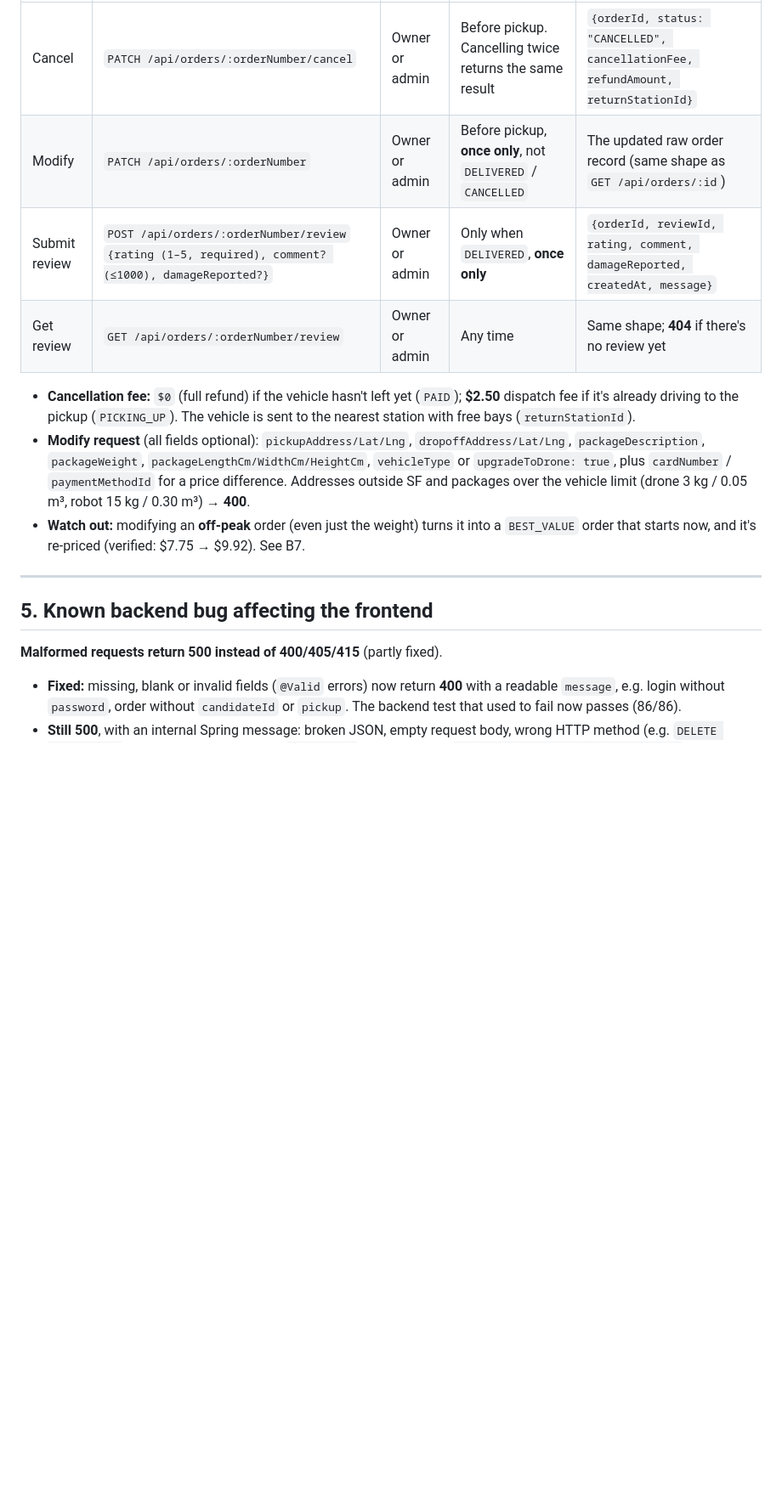
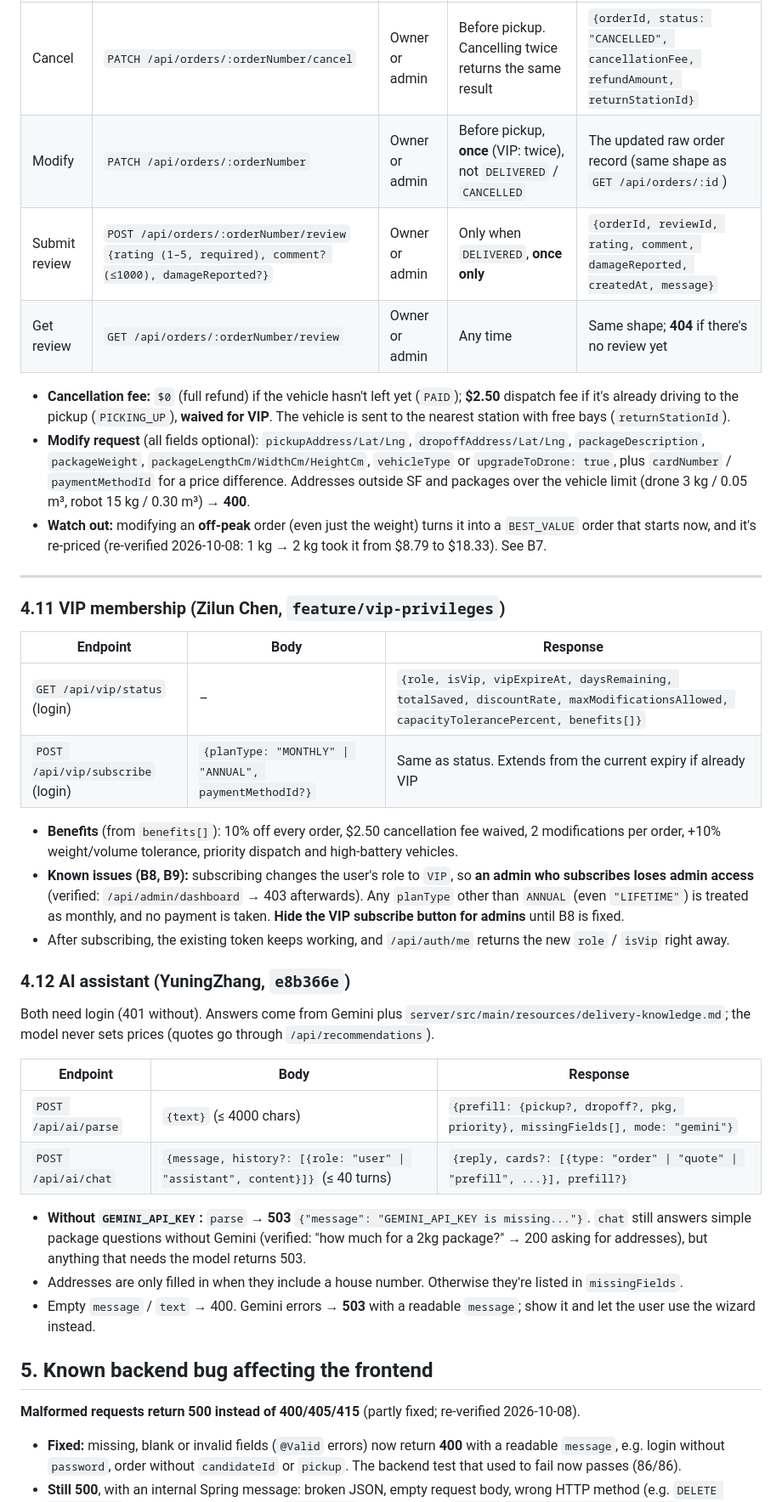
Before and after one commit to brian061119/sf-dispatch-delivery, a Markdown page: docs/front-back coordination.md, the part around one of its changes. Shown at 85% size. Rendered like a GitHub page; blank space fills up the shorter version.

```diff
--- a/docs/front-back coordination.md
+++ b/docs/front-back coordination.md
@@ -146,19 +156,41 @@ JSON errors look like `{timestamp, status, error, message}`, plus `code` for pay
 | Action | Endpoint | Who | When allowed | Response |
 |---|---|---|---|---|
 | Cancel | `PATCH /api/orders/:orderNumber/cancel` | Owner or admin | Before pickup. Cancelling twice returns the same result | `{orderId, status: "CANCELLED", cancellationFee, refundAmount, returnStationId}` |
-| Modify | `PATCH /api/orders/:orderNumber` | Owner or admin | Before pickup, **once only**, not `DELIVERED` / `CANCELLED` | The updated raw order record (same shape as `GET /api/orders/:id`) |
+| Modify | `PATCH /api/orders/:orderNumber` | Owner or admin | Before pickup, **once** (VIP: twice), not `DELIVERED` / `CANCELLED` | The updated raw order record (same shape as `GET /api/orders/:id`) |
 | Submit review | `POST /api/orders/:orderNumber/review` `{rating (1–5, required), comment? (≤1000), damageReported?}` | Owner or admin | Only when `DELIVERED`, **once only** | `{orderId, reviewId, rating, comment, damageReported, createdAt, message}` |
 | Get review | `GET /api/orders/:orderNumber/review` | Owner or admin | Any time | Same shape; **404** if there's no review yet |
 
-- **Cancellation fee:** `$0` (full refund) if the vehicle hasn't left yet (`PAID`); **$2.50** dispatch fee if it's already driving to the pickup (`PICKING_UP`). The vehicle is sent to the nearest station with free bays (`returnStationId`).
+- **Cancellation fee:** `$0` (full refund) if the vehicle hasn't left yet (`PAID`); **$2.50** dispatch fee if it's already driving to the pickup (`PICKING_UP`), **waived for VIP**. The vehicle is sent to the nearest station with free bays (`returnStationId`).
 - **Modify request** (all fields optional): `pickupAddress/Lat/Lng`, `dropoffAddress/Lat/Lng`, `packageDescription`, `packageWeight`, `packageLengthCm/WidthCm/HeightCm`, `vehicleType` or `upgradeToDrone: true`, plus `cardNumber` / `paymentMethodId` for a price difference. Addresses outside SF and packages over the vehicle limit (drone 3 kg / 0.05 m³, robot 15 kg / 0.30 m³) → **400**.
-- **Watch out:** modifying an **off-peak** order (even just the weight) turns it into a `BEST_VALUE` order that starts now, and it's re-priced (verified: $7.75 → $9.92). See B7.
+- **Watch out:** modifying an **off-peak** order (even just the weight) turns it into a `BEST_VALUE` order that starts now, and it's re-priced (re-verified 2026-10-08: 1 kg → 2 kg took it from $8.79 to $18.33). See B7.
 
 ---
 
+### 4.11 VIP membership (Zilun Chen, `feature/vip-privileges`)
+| Endpoint | Body | Response |
+|---|---|---|
+| `GET /api/vip/status` (login) | – | `{role, isVip, vipExpireAt, daysRemaining, totalSaved, discountRate, maxModificationsAllowed, capacityTolerancePercent, benefits[]}` |
+| `POST /api/vip/subscribe` (login) | `{planType: "MONTHLY" \| "ANNUAL", paymentMethodId?}` | Same as status. Extends from the current expiry if already VIP |
+
+- **Benefits** (from `benefits[]`): 10% off every order, $2.50 cancellation fee waived, 2 modifications per order, +10% weight/volume tolerance, priority dispatch and high-battery vehicles.
+- **Known issues (B8, B9):** subscribing changes the user's role to `VIP`, so **an admin who subscribes loses admin access** (verified: `/api/admin/dashboard` → 403 afterwards). Any `planType` other than `ANNUAL` (even `"LIFETIME"`) is treated as monthly, and no payment is taken. **Hide the VIP subscribe button for admins** until B8 is fixed.
+- After subscribing, the existing token keeps working, and `/api/auth/me` returns the new `role` / `isVip` right away.
+
+### 4.12 AI assistant (YuningZhang, `e8b366e`)
+Both need login (401 without). Answers come from Gemini plus `server/src/main/resources/delivery-knowledge.md`; the model never sets prices (quotes go through `/api/recommendations`).
+
+| Endpoint | Body | Response |
+|---|---|---|
+| `POST /api/ai/parse` | `{text}` (≤ 4000 chars) | `{prefill: {pickup?, dropoff?, pkg, priority}, missingFields[], mode: "gemini"}` |
+| `POST /api/ai/chat` | `{message, history?: [{role: "user" \| "assistant", content}]}` (≤ 40 turns) | `{reply, cards?: [{type: "order" \| "quote" \| "prefill", ...}], prefill?}` |
+
+- **Without `GEMINI_API_KEY`:** `parse` → **503** `{"message": "GEMINI_API_KEY is missing..."}`. `chat` still answers simple package questions without Gemini (verified: "how much for a 2kg package?" → 200 asking for addresses), but anything that needs the model returns 503.
+- Addresses are only filled in when they include a house number. Otherwise they're listed in `missingFields`.
+- Empty `message` / `text` → 400. Gemini errors → **503** with a readable `message`; show it and let the user use the wizard instead.
+
 ## 5. Known backend bug affecting the frontend
 
-**Malformed requests return 500 instead of 400/405/415** (partly fixed).
+**Malformed requests return 500 instead of 400/405/415** (partly fixed; re-verified 2026-10-08).
 
 - **Fixed:** missing, blank or invalid fields (`@Valid` errors) now return **400** with a readable `message`, e.g. login without `password`, order without `candidateId` or `pickup`. The backend test that used to fail now passes (86/86).
 - **Still 500**, with an internal Spring message: broken JSON, empty request body, wrong HTTP method (e.g. `DELETE /api/orders`), wrong content type (e.g. `text/plain`). The catch-all `@ExceptionHandler(Exception.class)` in `GlobalExceptionHandler` still catches Spring's `HttpMessageNotReadableException`, `HttpRequestMethodNotSupportedException` and `HttpMediaTypeNotSupportedException`.
```
Also changed, not shown: other parts of docs/front-back coordination.md (+28 -15 lines).
